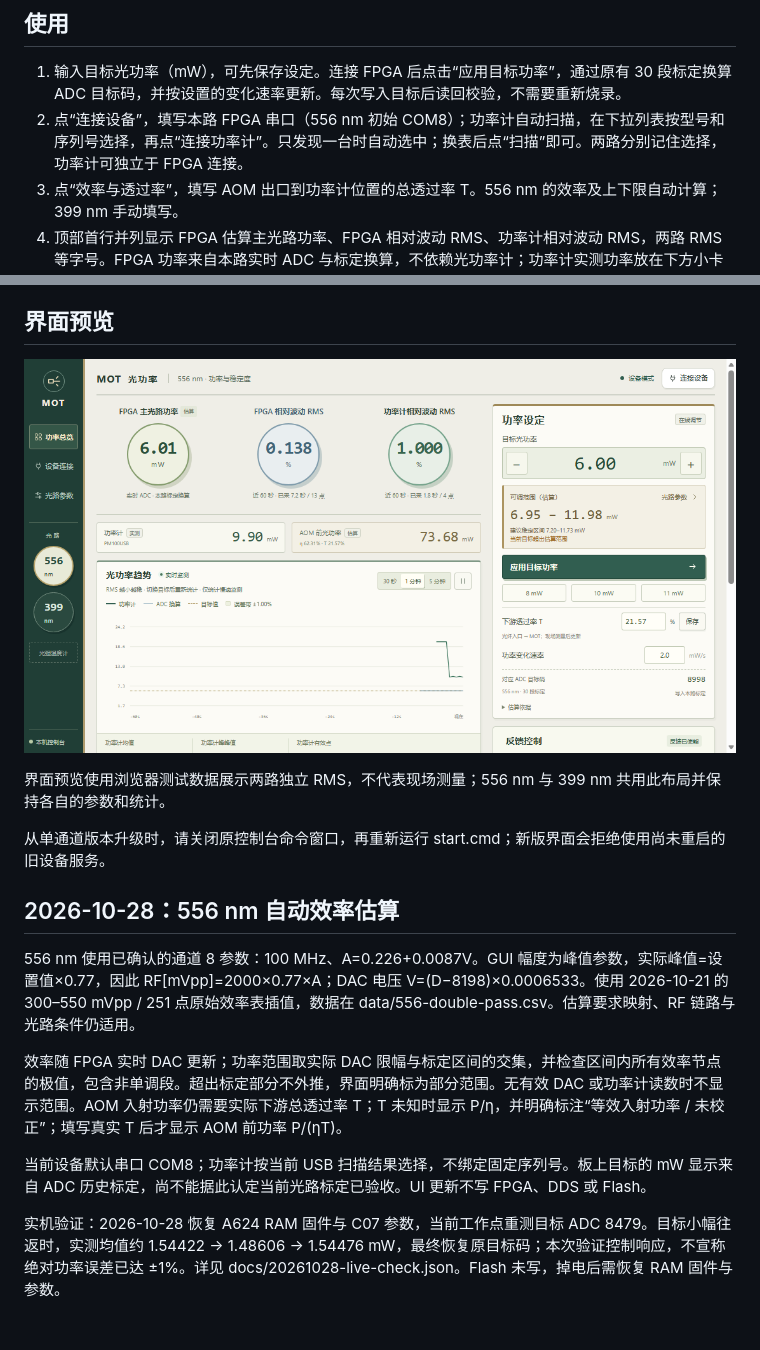
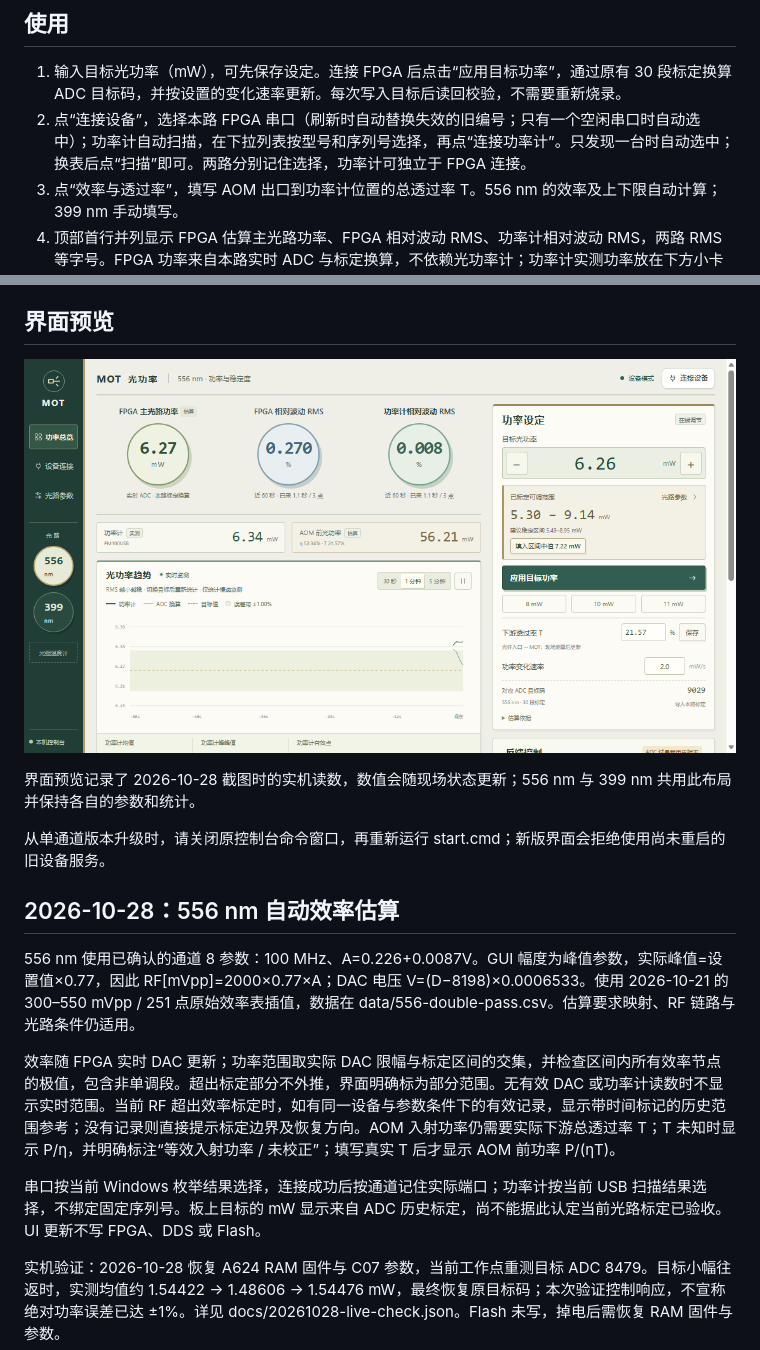
Before and after one commit to soyotoanon/20261026-PID-Control-Console, a Markdown page: README.md, 2 parts joined by grey strips. Rendered like a GitHub page; pictures changed too: docs/ui-preview.png; blank space fills up the shorter version.

Commit message:
Handle changed FPGA ports and retain labeled range references outside calibration

```diff
--- a/README.md
+++ b/README.md
@@ -17,7 +17,7 @@
 ## 使用
 
 1. 输入目标光功率（mW），可先保存设定。连接 FPGA 后点击“应用目标功率”，通过原有 30 段标定换算 ADC 目标码，并按设置的变化速率更新。每次写入目标后读回校验，不需要重新烧录。
-2. 点“连接设备”，填写本路 FPGA 串口（556 nm 初始 COM8）；功率计自动扫描，在下拉列表按型号和序列号选择，再点“连接功率计”。只发现一台时自动选中；换表后点“扫描”即可。两路分别记住选择，功率计可独立于 FPGA 连接。
+2. 点“连接设备”，选择本路 FPGA 串口（刷新时自动替换失效的旧编号；只有一个空闲串口时自动选中）；功率计自动扫描，在下拉列表按型号和序列号选择，再点“连接功率计”。只发现一台时自动选中；换表后点“扫描”即可。两路分别记住选择，功率计可独立于 FPGA 连接。
 3. 点“效率与透过率”，填写 AOM 出口到功率计位置的总透过率 T。556 nm 的效率及上下限自动计算；399 nm 手动填写。
 4. 顶部首行并列显示 FPGA 估算主光路功率、FPGA 相对波动 RMS、功率计相对波动 RMS，两路 RMS 等字号。FPGA 功率来自本路实时 ADC 与标定换算，不依赖光功率计；功率计实测功率放在下方小卡片。未连接或数据过期时对应字段显示 `-`。AOM 入射功率和范围估算仍需要有效功率计数据。
 
@@ -53,7 +53,7 @@
 
 ![MOT power console](docs/ui-preview.png)
 
-界面预览使用浏览器测试数据展示两路独立 RMS，不代表现场测量；556 nm 与 399 nm 共用此布局并保持各自的参数和统计。
+界面预览记录了 2026-10-28 截图时的实机读数，数值会随现场状态更新；556 nm 与 399 nm 共用此布局并保持各自的参数和统计。
 
 从单通道版本升级时，请关闭原控制台命令窗口，再重新运行 start.cmd；新版界面会拒绝使用尚未重启的旧设备服务。
 
@@ -62,9 +62,9 @@
 
 556 nm 使用已确认的通道 8 参数：100 MHz、A=0.226+0.0087V。GUI 幅度为峰值参数，实际峰值=设置值×0.77，因此 RF[mVpp]=2000×0.77×A；DAC 电压 V=(D−8198)×0.0006533。使用 2026-10-21 的 300–550 mVpp / 251 点原始效率表插值，数据在 data/556-double-pass.csv。估算要求映射、RF 链路与光路条件仍适用。
 
-效率随 FPGA 实时 DAC 更新；功率范围取实际 DAC 限幅与标定区间的交集，并检查区间内所有效率节点的极值，包含非单调段。超出标定部分不外推，界面明确标为部分范围。无有效 DAC 或功率计读数时不显示范围。AOM 入射功率仍需要实际下游总透过率 T；T 未知时显示 P/η，并明确标注“等效入射功率 / 未校正”；填写真实 T 后才显示 AOM 前功率 P/(ηT)。
+效率随 FPGA 实时 DAC 更新；功率范围取实际 DAC 限幅与标定区间的交集，并检查区间内所有效率节点的极值，包含非单调段。超出标定部分不外推，界面明确标为部分范围。无有效 DAC 或功率计读数时不显示实时范围。当前 RF 超出效率标定时，如有同一设备与参数条件下的有效记录，显示带时间标记的历史范围参考；没有记录则直接提示标定边界及恢复方向。AOM 入射功率仍需要实际下游总透过率 T；T 未知时显示 P/η，并明确标注“等效入射功率 / 未校正”；填写真实 T 后才显示 AOM 前功率 P/(ηT)。
 
-当前设备默认串口 COM8；功率计按当前 USB 扫描结果选择，不绑定固定序列号。板上目标的 mW 显示来自 ADC 历史标定，尚不能据此认定当前光路标定已验收。UI 更新不写 FPGA、DDS 或 Flash。
+串口按当前 Windows 枚举结果选择，连接成功后按通道记住实际端口；功率计按当前 USB 扫描结果选择，不绑定固定序列号。板上目标的 mW 显示来自 ADC 历史标定，尚不能据此认定当前光路标定已验收。UI 更新不写 FPGA、DDS 或 Flash。
 
 实机验证：2026-10-28 恢复 A624 RAM 固件与 C07 参数，当前工作点重测目标 ADC 8479。目标小幅往返时，实测均值约 1.54422 → 1.48606 → 1.54476 mW，最终恢复原目标码；本次验证控制响应，不宣称绝对功率误差已达 ±1%。详见 docs/20261028-live-check.json。Flash 未写，掉电后需恢复 RAM 固件与参数。
 
```
Also changed, not shown: other parts of README.md (+15 -0 lines), docs/fpga-port-connected.png (added), docs/range-reference-preview.png (added), 6 other files.
